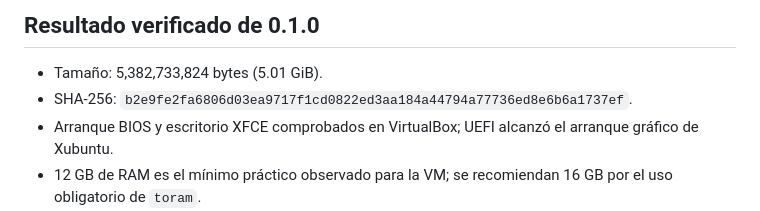
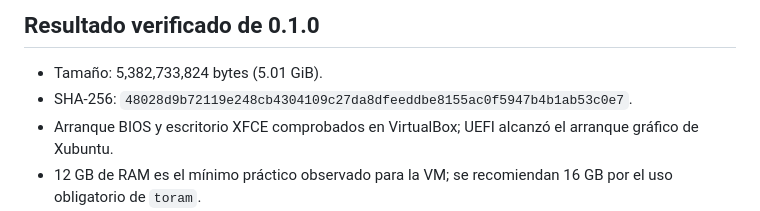
Before and after one commit to ElCuevinsky/CPCgallOS, a Markdown page: README.md, the part around the change. Rendered like a GitHub page.

```diff
--- a/README.md
+++ b/README.md
@@ -47,7 +47,7 @@ no se guarda en Git ni dentro de los scripts.
 ## Resultado verificado de 0.1.0
 
 - Tamaño: 5,382,733,824 bytes (5.01 GiB).
-- SHA-256: `b2e9fe2fa6806d03ea9717f1cd0822ed3aa184a44794a77736ed8e6b6a1737ef`.
+- SHA-256: `48028d9b72119e248cb4304109c27da8dfeeddbe8155ac0f5947b4b1ab53c0e7`.
 - Arranque BIOS y escritorio XFCE comprobados en VirtualBox; UEFI alcanzó el
   arranque gráfico de Xubuntu.
 - 12 GB de RAM es el mínimo práctico observado para la VM; se recomiendan
```
Also changed, not shown: docs/BUILD-REPORT-0.1.0.md (+4 -3 lines).
